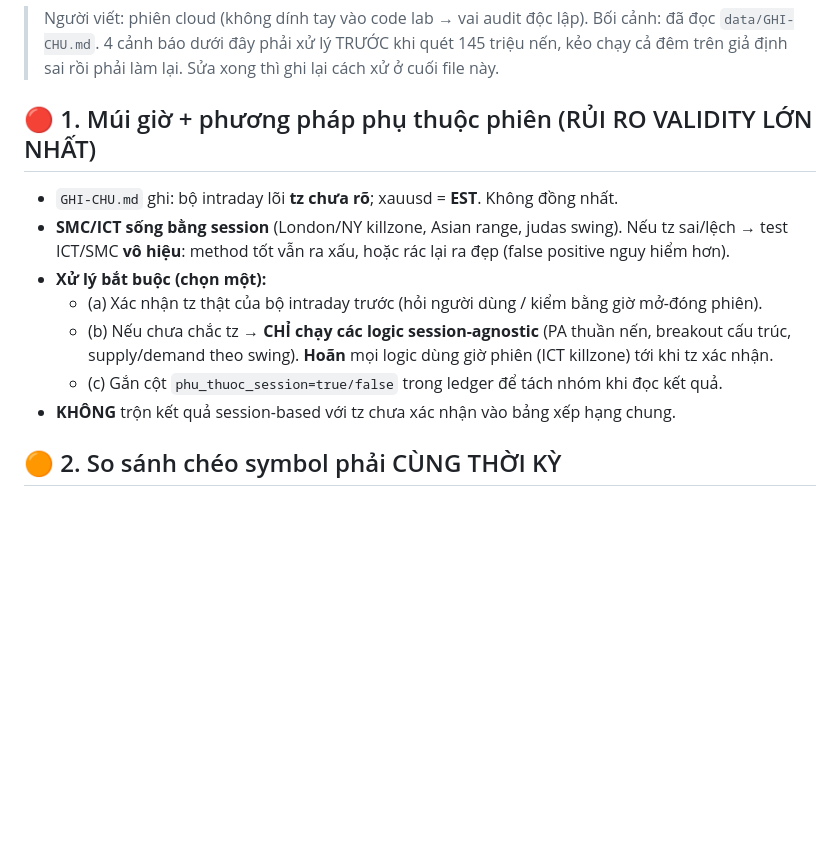
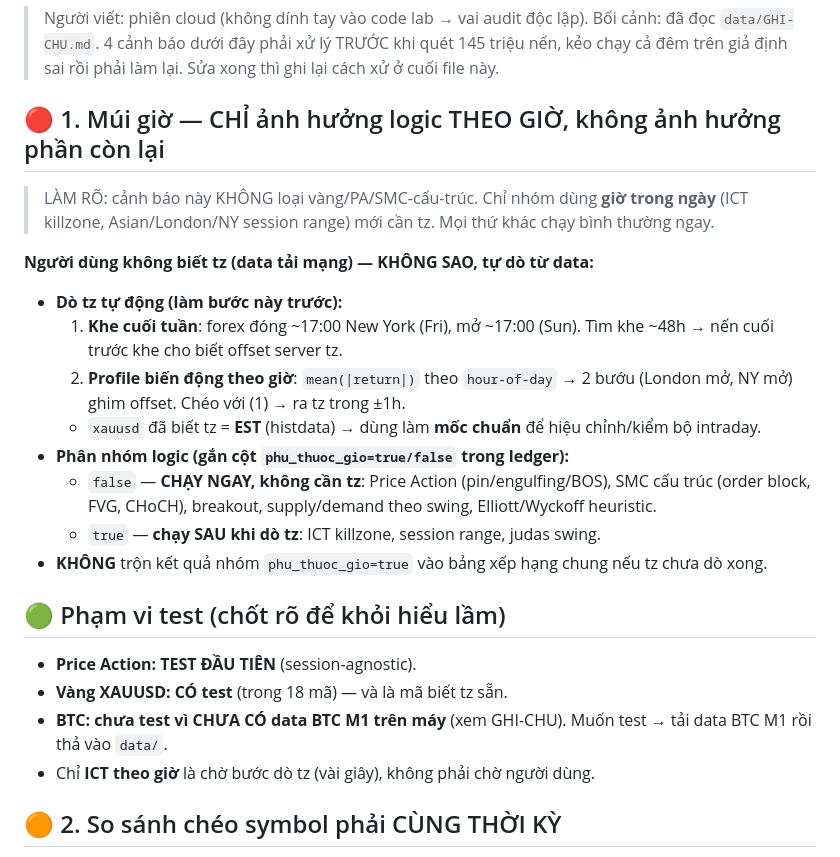
Before and after one commit to hoangminhvu423/thosat-pro-app, a Markdown page: quant/REVIEW-cloud.md, the part around the change. Rendered like a GitHub page; blank space fills up the shorter version.

Commit message:
Làm rõ REVIEW: tz tự dò từ data, không loại vàng/PA/BTC
- Thêm cách tự dò tz (khe cuối tuần + profile biến động theo giờ),
  xauusd(EST) làm mốc -> ICT test được, không cần người dùng biết tz.
- Chốt phạm vi: PA test đầu tiên, vàng có test, BTC chờ data M1,
  chỉ nhóm logic theo-giờ mới chờ dò tz. Gắn cột phu_thuoc_gio trong ledger.

Co-Authored-By: Claude Opus 4.8 <noreply@anthropic.com>
Claude-Session: https://claude.ai/code/session_01BdfARnHt7eDxgToAEwLuBq

```diff
--- a/quant/REVIEW-cloud.md
+++ b/quant/REVIEW-cloud.md
@@ -4,16 +4,28 @@
 > Bối cảnh: đã đọc `data/GHI-CHU.md`. 4 cảnh báo dưới đây phải xử lý TRƯỚC khi quét 145 triệu nến,
 > kẻo chạy cả đêm trên giả định sai rồi phải làm lại. Sửa xong thì ghi lại cách xử ở cuối file này.
 
-## 🔴 1. Múi giờ + phương pháp phụ thuộc phiên (RỦI RO VALIDITY LỚN NHẤT)
-- `GHI-CHU.md` ghi: bộ intraday lõi **tz chưa rõ**; xauusd = **EST**. Không đồng nhất.
-- **SMC/ICT sống bằng session** (London/NY killzone, Asian range, judas swing). Nếu tz sai/lệch →
-  test ICT/SMC **vô hiệu**: method tốt vẫn ra xấu, hoặc rác lại ra đẹp (false positive nguy hiểm hơn).
-- **Xử lý bắt buộc (chọn một):**
-  - (a) Xác nhận tz thật của bộ intraday trước (hỏi người dùng / kiểm bằng giờ mở-đóng phiên).
-  - (b) Nếu chưa chắc tz → **CHỈ chạy các logic session-agnostic** (PA thuần nến, breakout cấu trúc,
-    supply/demand theo swing). **Hoãn** mọi logic dùng giờ phiên (ICT killzone) tới khi tz xác nhận.
-  - (c) Gắn cột `phu_thuoc_session=true/false` trong ledger để tách nhóm khi đọc kết quả.
-- **KHÔNG** trộn kết quả session-based với tz chưa xác nhận vào bảng xếp hạng chung.
+## 🔴 1. Múi giờ — CHỈ ảnh hưởng logic THEO GIỜ, không ảnh hưởng phần còn lại
+> LÀM RÕ: cảnh báo này KHÔNG loại vàng/PA/SMC-cấu-trúc. Chỉ nhóm dùng **giờ trong ngày**
+> (ICT killzone, Asian/London/NY session range) mới cần tz. Mọi thứ khác chạy bình thường ngay.
+
+**Người dùng không biết tz (data tải mạng) — KHÔNG SAO, tự dò từ data:**
+- **Dò tz tự động (làm bước này trước):**
+  1. **Khe cuối tuần**: forex đóng ~17:00 New York (Fri), mở ~17:00 (Sun). Tìm khe ~48h → nến cuối
+     trước khe cho biết offset server tz.
+  2. **Profile biến động theo giờ**: `mean(|return|)` theo `hour-of-day` → 2 bướu (London mở, NY mở)
+     ghim offset. Chéo với (1) → ra tz trong ±1h.
+  - `xauusd` đã biết tz = **EST** (histdata) → dùng làm **mốc chuẩn** để hiệu chỉnh/kiểm bộ intraday.
+- **Phân nhóm logic (gắn cột `phu_thuoc_gio=true/false` trong ledger):**
+  - `false` — **CHẠY NGAY, không cần tz**: Price Action (pin/engulfing/BOS), SMC cấu trúc
+    (order block, FVG, CHoCH), breakout, supply/demand theo swing, Elliott/Wyckoff heuristic.
+  - `true` — **chạy SAU khi dò tz**: ICT killzone, session range, judas swing.
+- **KHÔNG** trộn kết quả nhóm `phu_thuoc_gio=true` vào bảng xếp hạng chung nếu tz chưa dò xong.
+
+## 🟢 Phạm vi test (chốt rõ để khỏi hiểu lầm)
+- **Price Action: TEST ĐẦU TIÊN** (session-agnostic).
+- **Vàng XAUUSD: CÓ test** (trong 18 mã) — và là mã biết tz sẵn.
+- **BTC: chưa test vì CHƯA CÓ data BTC M1 trên máy** (xem GHI-CHU). Muốn test → tải data BTC M1 rồi thả vào `data/`.
+- Chỉ **ICT theo giờ** là chờ bước dò tz (vài giây), không phải chờ người dùng.
 
 ## 🟠 2. So sánh chéo symbol phải CÙNG THỜI KỲ
 - `eurusd`: chỉ 1,0 triệu nến (2023-09→nay). `chfjpy`: cụt ở 2023-09. → hai mã **gần như không trùng kỳ**.
```
